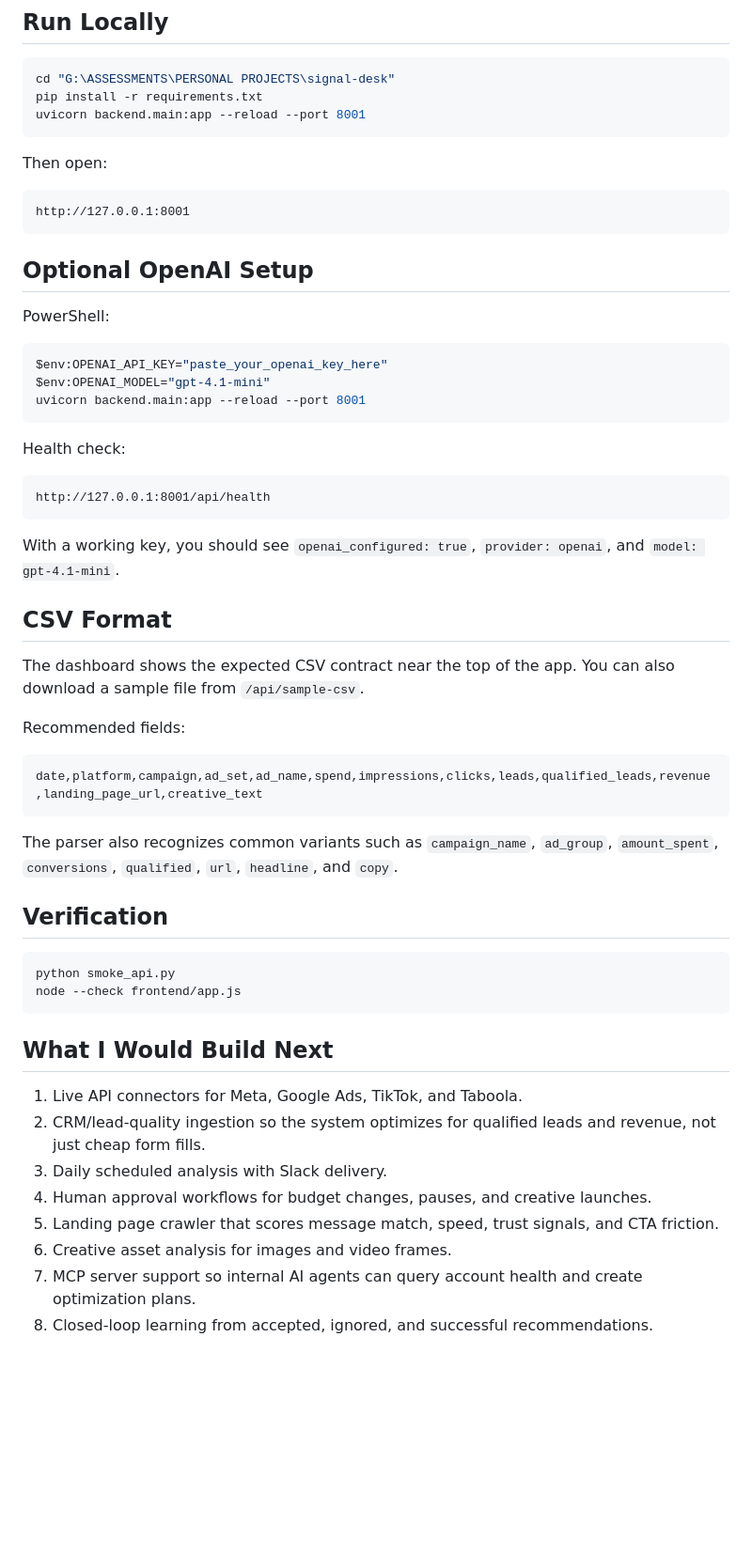
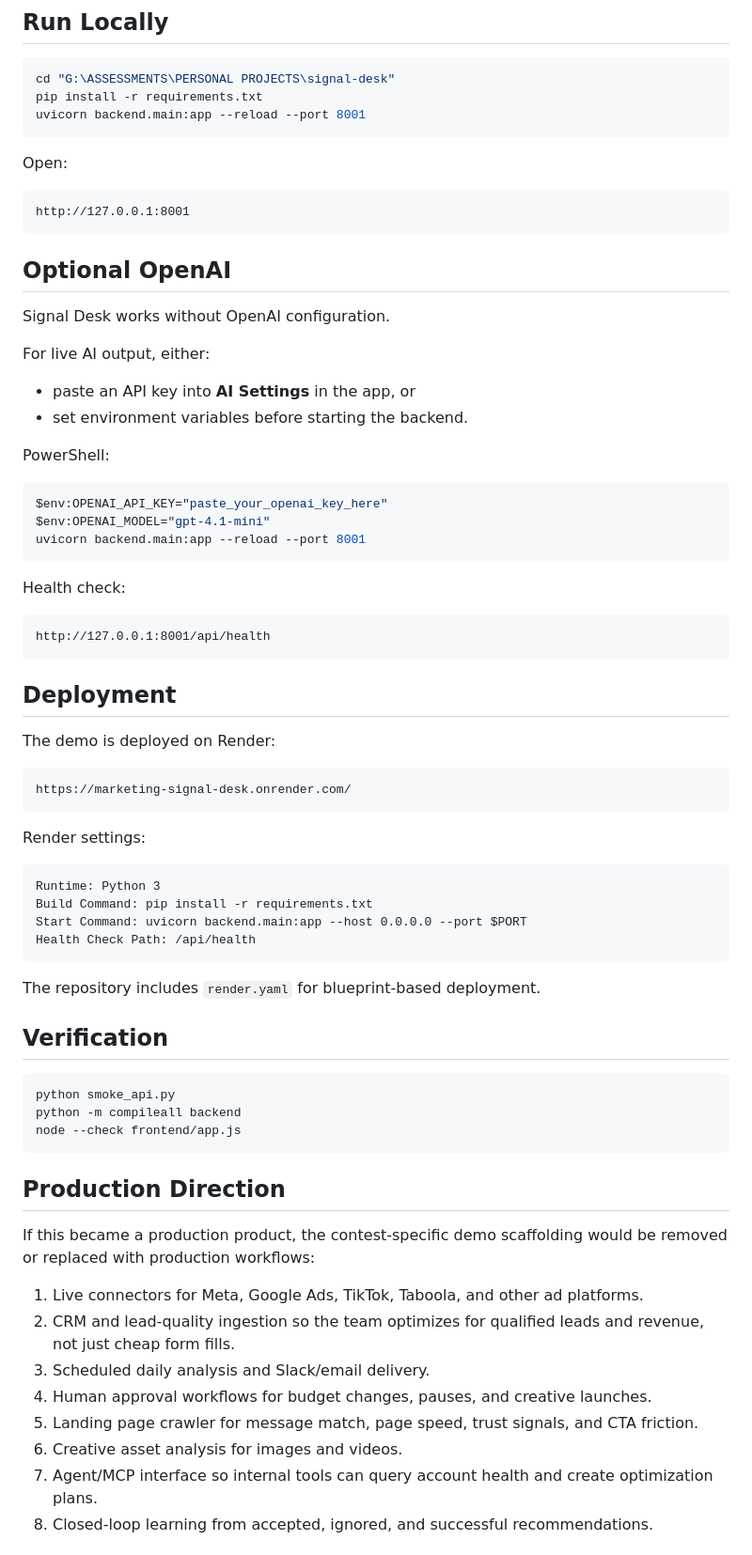
Before and after one commit to MonoChromatical/marketing-signal-desk, a Markdown page: README.md, the part around one of its changes. Shown at 94% size. GitHub-like rendering; blank space fills up the shorter version.

````diff
--- a/README.md
+++ b/README.md
@@ -90,13 +146,20 @@ pip install -r requirements.txt
 uvicorn backend.main:app --reload --port 8001
 ```
 
-Then open:
+Open:
 
 ```text
 http://127.0.0.1:8001
 ```
 
-## Optional OpenAI Setup
+## Optional OpenAI
+
+Signal Desk works without OpenAI configuration.
+
+For live AI output, either:
+
+- paste an API key into **AI Settings** in the app, or
+- set environment variables before starting the backend.
 
 PowerShell:
 
@@ -112,34 +175,42 @@ Health check:
 http://127.0.0.1:8001/api/health
 ```
 
-With a working key, you should see `openai_configured: true`, `provider: openai`, and `model: gpt-4.1-mini`.
+## Deployment
 
-## CSV Format
+The demo is deployed on Render:
 
-The dashboard shows the expected CSV contract near the top of the app. You can also download a sample file from `/api/sample-csv`.
-
-Recommended fields:
-
-```csv
-date,platform,campaign,ad_set,ad_name,spend,impressions,clicks,leads,qualified_leads,revenue,landing_page_url,creative_text
+```text
+https://marketing-signal-desk.onrender.com/
 ```
 
-The parser also recognizes common variants such as `campaign_name`, `ad_group`, `amount_spent`, `conversions`, `qualified`, `url`, `headline`, and `copy`.
+Render settings:
+
+```text
+Runtime: Python 3
+Build Command: pip install -r requirements.txt
+Start Command: uvicorn backend.main:app --host 0.0.0.0 --port $PORT
+Health Check Path: /api/health
+```
+
+The repository includes `render.yaml` for blueprint-based deployment.
 
 ## Verification
 
 ```bash
 python smoke_api.py
+python -m compileall backend
 node --check frontend/app.js
 ```
 
-## What I Would Build Next
+## Production Direction
 
-1. Live API connectors for Meta, Google Ads, TikTok, and Taboola.
-2. CRM/lead-quality ingestion so the system optimizes for qualified leads and revenue, not just cheap form fills.
-3. Daily scheduled analysis with Slack delivery.
+If this became a production product, the contest-specific demo scaffolding would be removed or replaced with production workflows:
+
+1. Live connectors for Meta, Google Ads, TikTok, Taboola, and other ad platforms.
+2. CRM and lead-quality ingestion so the team optimizes for qualified leads and revenue, not just cheap form fills.
+3. Scheduled daily analysis and Slack/email delivery.
 4. Human approval workflows for budget changes, pauses, and creative launches.
-5. Landing page crawler that scores message match, speed, trust signals, and CTA friction.
-6. Creative asset analysis for images and video frames.
-7. MCP server support so internal AI agents can query account health and create optimization plans.
+5. Landing page crawler for message match, page speed, trust signals, and CTA friction.
+6. Creative asset analysis for images and videos.
+7. Agent/MCP interface so internal tools can query account health and create optimization plans.
 8. Closed-loop learning from accepted, ignored, and successful recommendations.
````
Also changed, not shown: other parts of README.md (+112 -44 lines).
